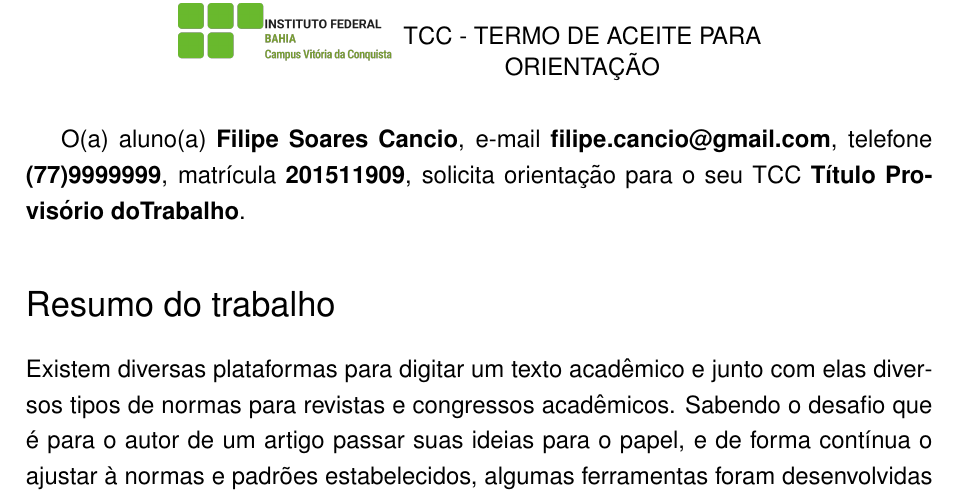
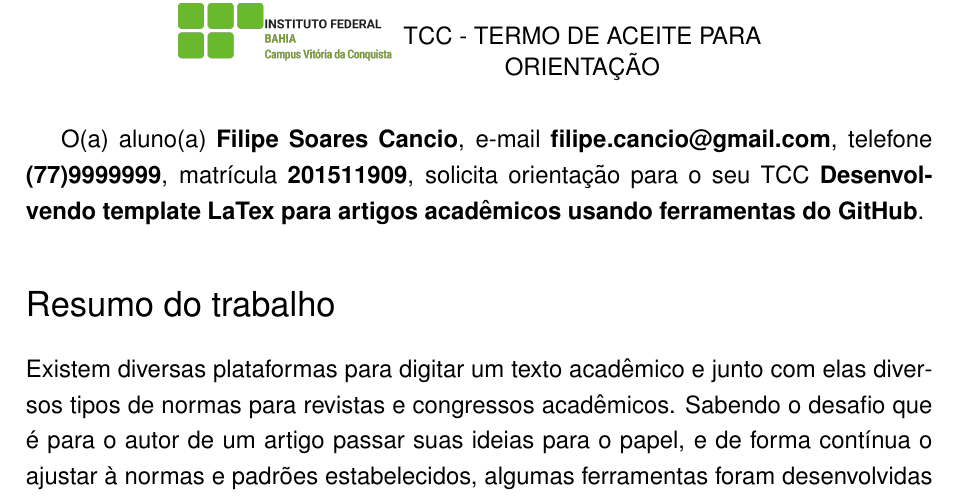
Before and after one commit to filipecancio/termo-de-aceite, a LaTeX thesis (article/main.tex): part of page 1 of 2, cut so that both start at the same text. Compiled offline with pdfLaTeX.

Commit message:
Atualizar o main.tex

```diff
--- a/article/main.tex
+++ b/article/main.tex
@@ -6,7 +6,7 @@
 
 \usepackage{./util/settings}
 
-\def\tcctitle{Título Provisório doTrabalho}
+\def\tcctitle{Desenvolvendo template LaTex para artigos acadêmicos usando ferramentas do GitHub}
 
 \def\student{Filipe Soares Cancio}
 \def\studentid{201511909}
```
